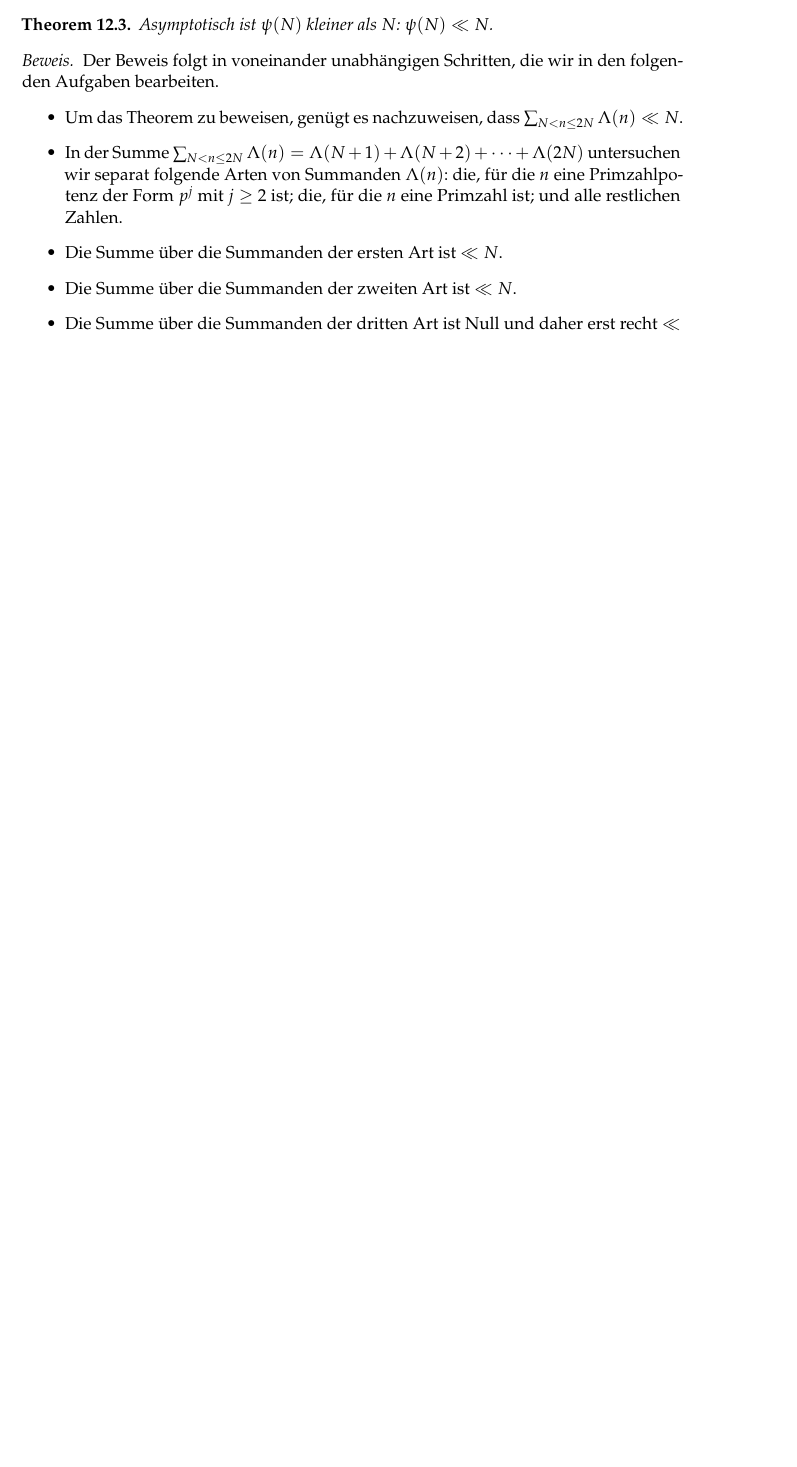
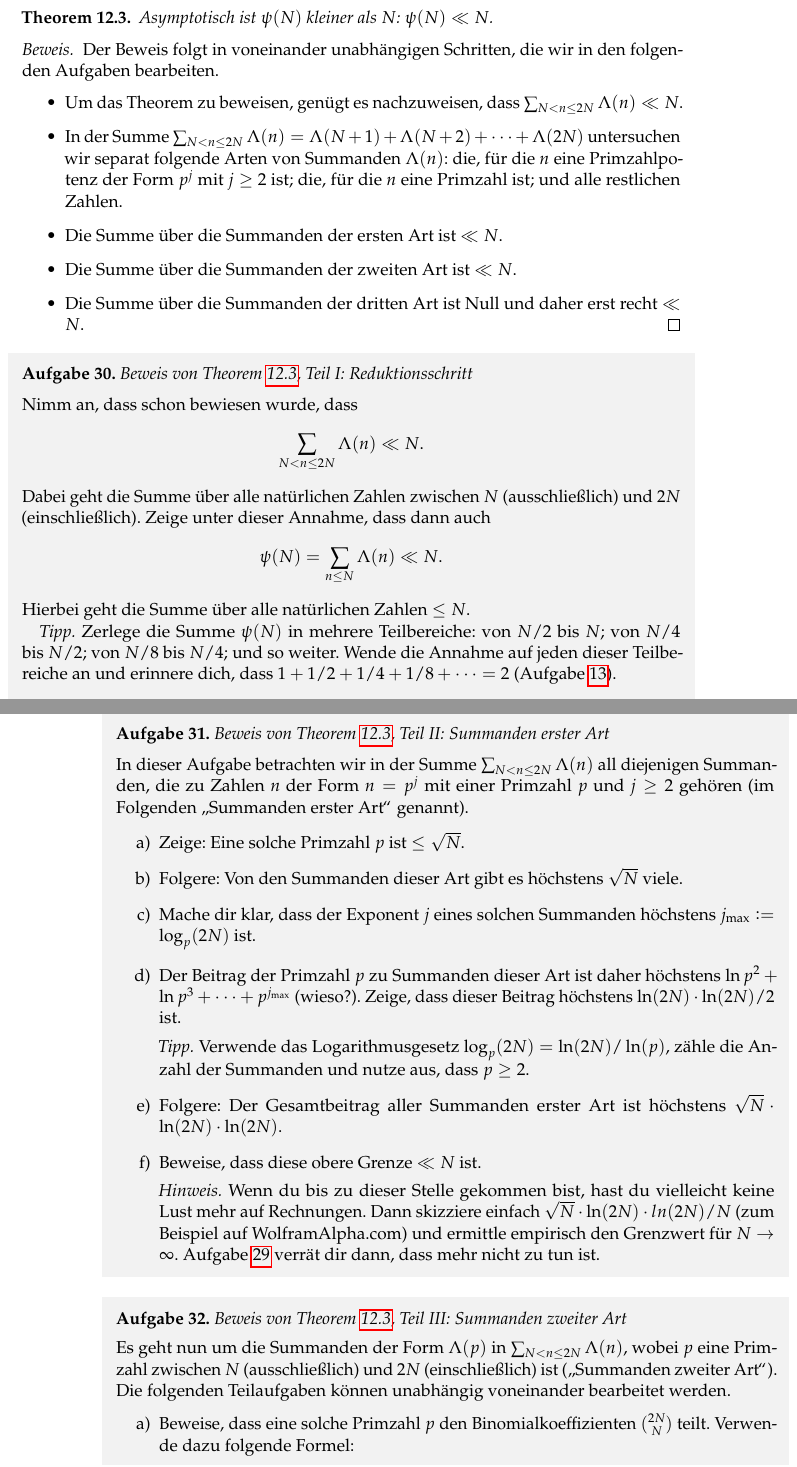
Before and after one commit to iblech/mathezirkel-kurs, a LaTeX document (thema12-analytische-zahlentheorie/skript.tex): part of page 21 of 21 before the commit and two parts of pages 21 and 22 of 23 after it, the two joined at a grey line, cut so that both start at the same text, the shorter picture padded with empty space. Compiled offline with pdfLaTeX.

Commit message:
Beweis von psi(N) << N

```diff
--- a/thema12-analytische-zahlentheorie/skript.tex
+++ b/thema12-analytische-zahlentheorie/skript.tex
@@ -1020,6 +1029,73 @@ Zahlen.
 recht~$\ll N$. \qedhere
 \end{itemize}
 \end{proof}
+
+\begin{aufgabe}{Beweis von Theorem~\ref{thm:psi-obere-schranke}, Teil I:
+Reduktionsschritt}
+Nimm an, dass schon bewiesen wurde, dass
+\[ \sum_{N < n \leq 2N} \Lambda(n) \ll N. \]
+Dabei geht die Summe über alle natürlichen Zahlen zwischen~$N$ (ausschließlich)
+und~$2N$ (einschließlich). Zeige unter dieser Annahme, dass dann auch
+\[ \psi(N) = \sum_{n \leq N} \Lambda(n) \ll N. \]
+Hierbei geht die Summe über alle natürlichen Zahlen~$\leq N$.
+
+\emph{Tipp.} Zerlege die Summe~$\psi(N)$ in mehrere Teilbereiche:
+von~$N/2$ bis~$N$; von~$N/4$ bis~$N/2$; von~$N/8$ bis~$N/4$; und so weiter.
+Wende die Annahme auf jeden dieser Teilbereiche an und erinnere dich, dass~$1 +
+1/2 + 1/4 + 1/8 + \cdots = 2$ (Aufgabe~\ref{aufg:ohne-worte}).
+\end{aufgabe}
+
+\begin{aufgabe}{Beweis von Theorem~\ref{thm:psi-obere-schranke}, Teil II:
+Summanden erster Art}
+In dieser Aufgabe betrachten wir in der Summe~$\sum_{N < n \leq 2N} \Lambda(n)$
+all diejenigen Summanden, die zu Zahlen~$n$ der Form~$n = p^j$ mit einer Primzahl~$p$
+und~$j \geq 2$ gehören (im Folgenden "`Summanden erster Art"' genannt).
+\begin{enumerate}
+\item Zeige: Eine solche Primzahl~$p$ ist~$\leq \sqrt{N}$.
+\item Folgere: Von den Summanden dieser Art gibt es höchstens~$\sqrt{N}$ viele.
+\item Mache dir klar, dass der Exponent~$j$ eines solchen Summanden
+höchstens~$j_\text{max} \defeq \log_p(2N)$ ist.
+\item Der Beitrag der Primzahl~$p$ zu Summanden dieser Art ist daher höchstens
+$\ln p^2 + \ln p^3 + \cdots + p^{j_\text{max}}$ (wieso?). Zeige, dass dieser
+Beitrag höchstens $\ln(2N) \cdot \ln(2N) / 2$ ist.
+
+\emph{Tipp.} Verwende das Logarithmusgesetz~$\log_p(2N) = \ln(2N)/\ln(p)$,
+zähle die Anzahl der Summanden und nutze aus, dass~$p \geq 2$.
+\item Folgere: Der Gesamtbeitrag aller Summanden erster Art ist höchstens
+$\sqrt{N} \cdot \ln(2N) \cdot \ln(2N)$.
+\item Beweise, dass diese obere Grenze~$\ll N$ ist.
+
+\emph{Hinweis.} Wenn du bis zu dieser Stelle gekommen bist, hast du vielleicht
+keine Lust mehr auf Rechnungen. Dann skizziere einfach~$\sqrt{N} \cdot \ln(2N)
+\cdot ln(2N) / N$ (zum Beispiel auf WolframAlpha.com) und ermittle empirisch
+den Grenzwert für~$N \to \infty$. Aufgabe~\ref{aufg:asymp-limes} verrät dir
+dann, dass mehr nicht zu tun ist.
+\end{enumerate}\fixlistspacing
+\end{aufgabe}
+
+\begin{aufgabe}{Beweis von Theorem~\ref{thm:psi-obere-schranke}, Teil III:
+Summanden zweiter Art}
+Es geht nun um die Summanden der Form~$\Lambda(p)$ in~$\sum_{N < n \leq 2N}
+\Lambda(n)$, wobei~$p$ eine Primzahl zwischen~$N$ (ausschließlich) und~$2N$
+(einschließlich) ist ("`Summanden zweiter Art"'). Die folgenden Teilaufgaben
+können unabhängig voneinander bearbeitet werden.
+\begin{enumerate}
+\item Beweise, dass eine solche Primzahl~$p$ den
+Binomialkoeffizienten~$\binom{2N}{N}$ teilt. Verwende dazu folgende Formel:
+\[ \binom{2N}{N} = \frac{(2N)!}{N! \cdot N!} =
+  \frac{(2N) \cdot (2N-1) \cdot \ldots \cdot 2 \cdot 1}{
+  N \cdot (N-1) \cdot \ldots \cdot 2 \cdot 1 \cdot
+  N \cdot (N-1) \cdot \ldots \cdot 2 \cdot 1} \]
+\item Folgere, dass das Produkt aller Primzahlen zwischen~$N$
+(ausschließlich) und~$2N$ (einschließlich) die Zahl~$\binom{2N}{N}$ teilt.
+\item Beweise: Der Gesamtbeitrag der Summanden zweiter Art, also~$\sum_{N < p
+\leq 2N} \ln p$, ist höchstens~$\ln 2^{2N}$.
+
+\emph{Hinweis.} Es gilt~$\binom{2N}{N} \leq 2^{2N}$. Das folgt zum Beispiel aus
+dem \emph{binomischen Lehrsatz}.
+\item Beweise, dass~$\ln 2^{2N} \ll N$.
+\end{enumerate}\fixlistspacing
+\end{aufgabe}
 
 \end{document}
 
```
Also changed, not shown: thema12-analytische-zahlentheorie/skript.tex (15 more changed lines).
